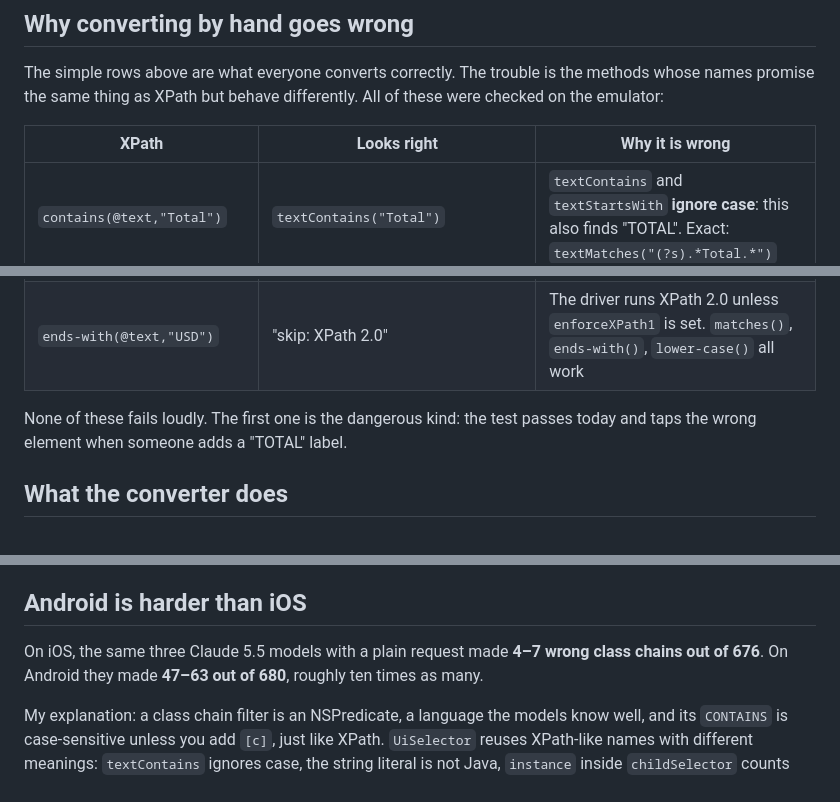
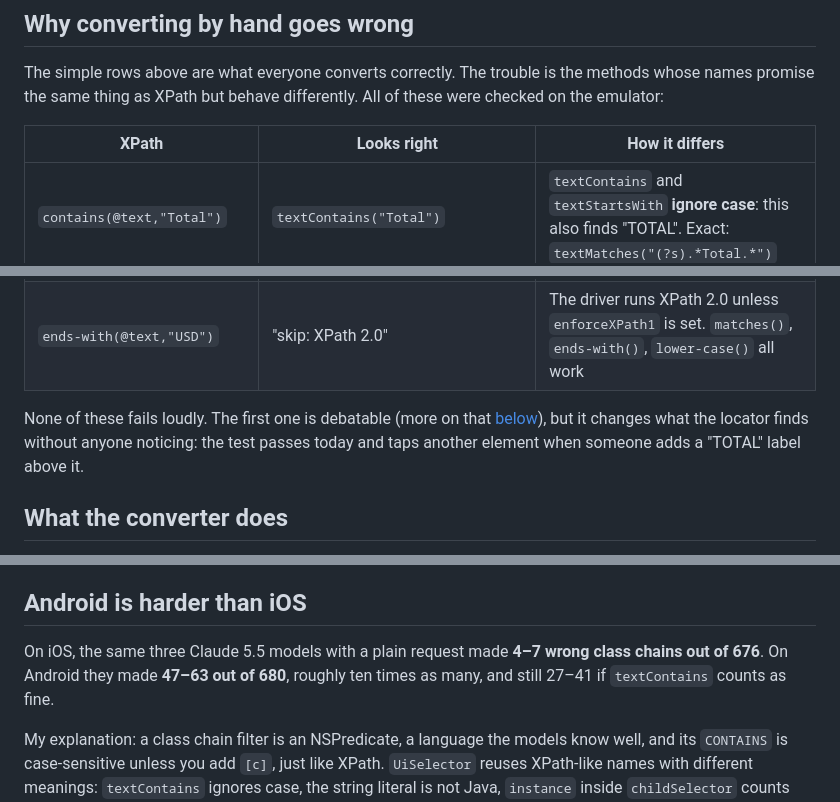
Before and after one commit to domovou69/xpath-to-uiselector, a Markdown page: docs/articles/01-xpath-to-uiselector.md, 3 parts joined by grey strips. Rendered like a GitHub page.

```diff
--- a/docs/articles/01-xpath-to-uiselector.md
+++ b/docs/articles/01-xpath-to-uiselector.md
@@ -76,7 +77,7 @@ It has no direct-child or parent step and no position among siblings: `childSele
 
 The simple rows above are what everyone converts correctly. The trouble is the methods whose names promise the same thing as XPath but behave differently. All of these were checked on the emulator:
 
-| XPath | Looks right | Why it is wrong |
+| XPath | Looks right | How it differs |
 | --- | --- | --- |
 | `contains(@text,"Total")` | `textContains("Total")` | `textContains` and `textStartsWith` **ignore case**: this also finds "TOTAL". Exact: `textMatches("(?s).*Total.*")` |
 | `matches(@resource-id,".*\.ok")` | `resourceIdMatches(".*\\.ok")` in the locator text | The server's string literal unescapes only `\"`, so the regex gets `\\.`, a literal backslash. It matches nothing |
@@ -85,7 +86,7 @@ The simple rows above are what everyone converts correctly. The trouble is the m
 | `//ListView/TextView` | `…childSelector(…)` | That is any descendant. UiSelector has no direct child, so there is no exact form |
 | `ends-with(@text,"USD")` | "skip: XPath 2.0" | The driver runs XPath 2.0 unless `enforceXPath1` is set. `matches()`, `ends-with()`, `lower-case()` all work |
 
-None of these fails loudly. The first one is the dangerous kind: the test passes today and taps the wrong element when someone adds a "TOTAL" label.
+None of these fails loudly. The first one is debatable (more on that [below](#is-textcontains-really-wrong)), but it changes what the locator finds without anyone noticing: the test passes today and taps another element when someone adds a "TOTAL" label above it.
 
 ## What the converter does
 
@@ -188,7 +199,7 @@ The comparison also tested the converter. The first Opus run found **one real co
 
 ## Android is harder than iOS
 
-On iOS, the same three Claude 5.5 models with a plain request made **4–7 wrong class chains out of 676**. On Android they made **47–63 out of 680**, roughly ten times as many.
+On iOS, the same three Claude 5.5 models with a plain request made **4–7 wrong class chains out of 676**. On Android they made **47–63 out of 680**, roughly ten times as many, and still 27–41 if `textContains` counts as fine.
 
 My explanation: a class chain filter is an NSPredicate, a language the models know well, and its `CONTAINS` is case-sensitive unless you add `[c]`, just like XPath. `UiSelector` reuses XPath-like names with different meanings: `textContains` ignores case, the string literal is not Java, `instance` inside `childSelector` counts per container. Those are exactly the mistakes in the chart above. A model that "knows" UiSelector from Java code samples has seen these methods used, but rarely with the details that make them differ from XPath.
 
```
Also changed, not shown: other parts of docs/articles/01-xpath-to-uiselector.md (+14 -3 lines), docs/articles/img/cover.png, docs/articles/img/llm-mistakes.png, 3 other files.
